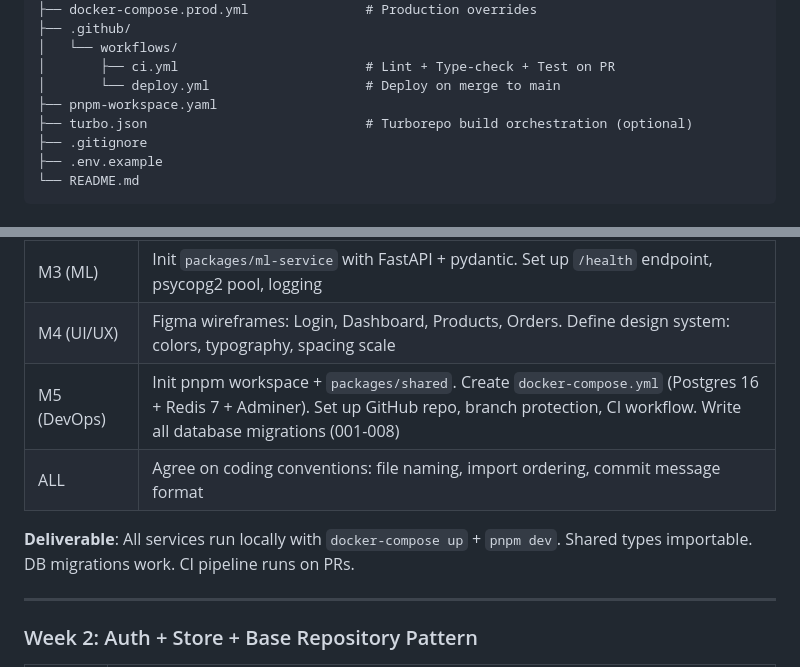
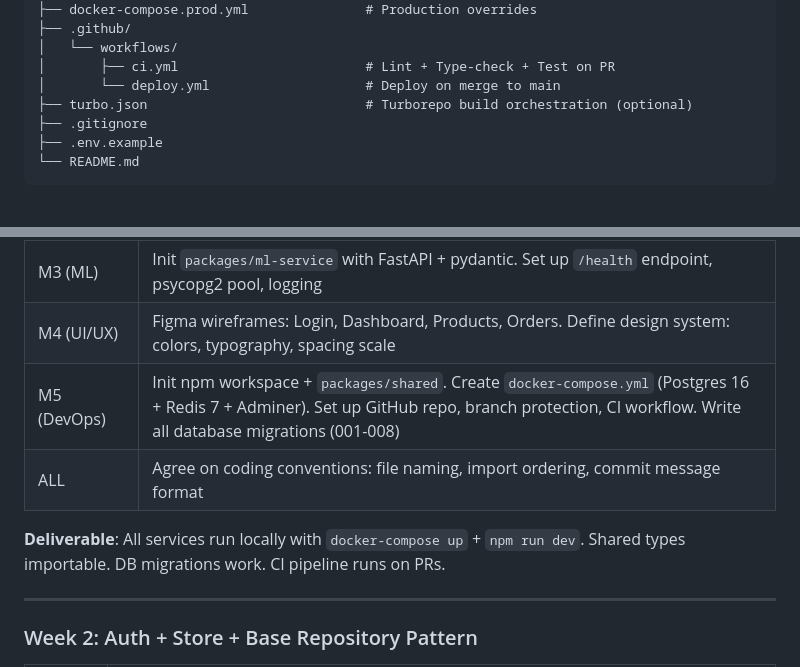
Before and after one commit to mr-sohel/SellWise, a Markdown page: implementation_plan.md, 2 parts joined by grey strips. Drawn GitHub-style.

```diff
--- a/implementation_plan.md
+++ b/implementation_plan.md
@@ -1321,7 +1321,6 @@ sellwise/
 │   └── workflows/
 │       ├── ci.yml                        # Lint + Type-check + Test on PR
 │       └── deploy.yml                    # Deploy on merge to main
-├── pnpm-workspace.yaml
 ├── turbo.json                            # Turborepo build orchestration (optional)
 ├── .gitignore
 ├── .env.example
@@ -1526,10 +1529,10 @@ jobs:
 | M2 (Frontend) | Init `packages/client` with Vite + React + TypeScript + TailwindCSS v4. Set up TanStack Query, Zustand, react-router, axios client with JWT interceptor |
 | M3 (ML) | Init `packages/ml-service` with FastAPI + pydantic. Set up `/health` endpoint, psycopg2 pool, logging |
 | M4 (UI/UX) | Figma wireframes: Login, Dashboard, Products, Orders. Define design system: colors, typography, spacing scale |
-| M5 (DevOps) | Init pnpm workspace + `packages/shared`. Create `docker-compose.yml` (Postgres 16 + Redis 7 + Adminer). Set up GitHub repo, branch protection, CI workflow. Write all database migrations (001-008) |
+| M5 (DevOps) | Init npm workspace + `packages/shared`. Create `docker-compose.yml` (Postgres 16 + Redis 7 + Adminer). Set up GitHub repo, branch protection, CI workflow. Write all database migrations (001-008) |
 | ALL | Agree on coding conventions: file naming, import ordering, commit message format |
 
-**Deliverable**: All services run locally with `docker-compose up` + `pnpm dev`. Shared types importable. DB migrations work. CI pipeline runs on PRs.
+**Deliverable**: All services run locally with `docker-compose up` + `npm run dev`. Shared types importable. DB migrations work. CI pipeline runs on PRs.
 
 ---
 
```
Also changed, not shown: other parts of implementation_plan.md (+23 -19 lines).
